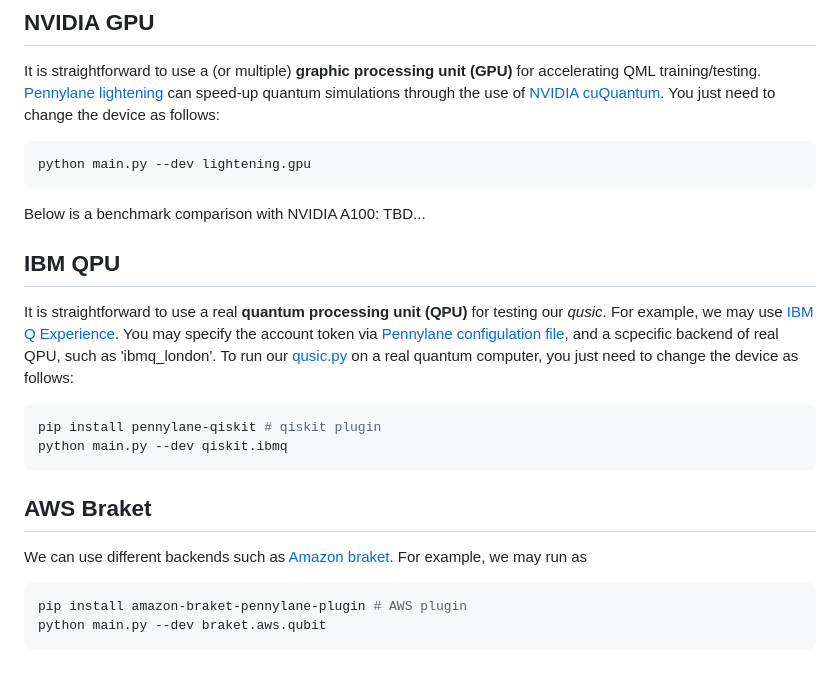
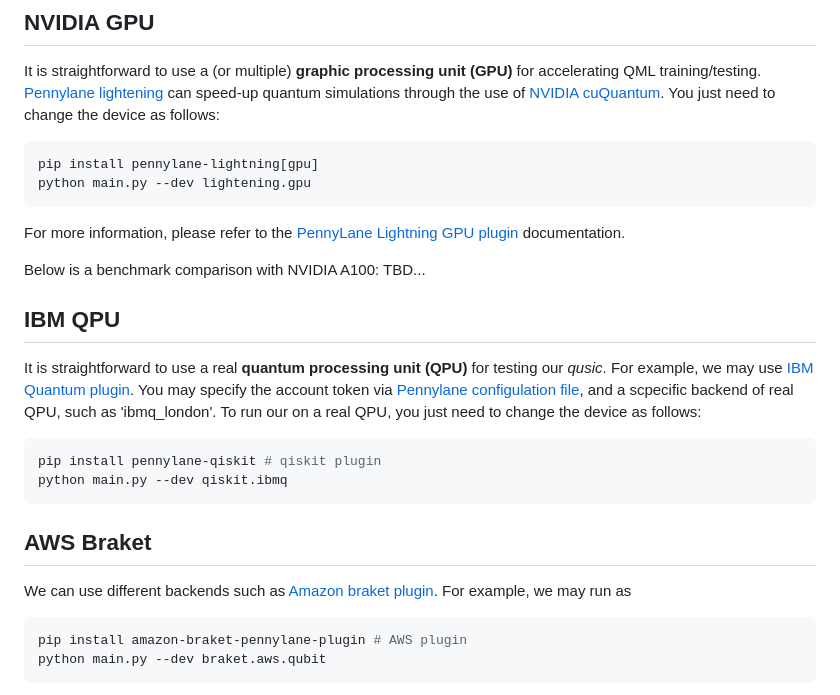
Before and after one commit to toshi-koike-akino/qxr, a Markdown page: README.md, the part around the change printed below. GitHub-like rendering.

````diff
--- a/README.md
+++ b/README.md
@@ -45,17 +116,20 @@ We use Blender for XR experience of QML. TBD...
 It is straightforward to use a (or multiple) **graphic processing unit (GPU)** for accelerating QML training/testing. [Pennylane lightening](https://pennylane.ai/blog/2022/07/lightning-fast-simulations-with-pennylane-and-the-nvidia-cuquantum-sdk/) can speed-up quantum simulations through the use of [NVIDIA cuQuantum](https://developer.nvidia.com/cuquantum-sdk). You just need to change the device as follows:
 
 ```bash
+pip install pennylane-lightning[gpu]
 python main.py --dev lightening.gpu
 ```
+
+For more information, please refer to the [PennyLane Lightning GPU plugin](https://docs.pennylane.ai/projects/lightning-gpu/en/latest/) documentation.
 
 Below is a benchmark comparison with NVIDIA A100: TBD...
 
 ## IBM QPU
 
 It is straightforward to use a real **quantum processing unit (QPU)** for testing our *qusic*.
-For example, we may use [IBM Q Experience](https://pennylaneqiskit.readthedocs.io/en/latest/devices/ibmq.html).
+For example, we may use [IBM Quantum plugin](https://pennylaneqiskit.readthedocs.io/en/latest/devices/ibmq.html).
 You may specify the account token via [Pennylane configulation file](https://pennylane.readthedocs.io/en/latest/introduction/configuration.html), and a scpecific backend of real QPU, such as 'ibmq_london'.
-To run our [qusic.py](./qusic.py) on a real quantum computer, you just need to change the device as follows:
+To run our on a real QPU, you just need to change the device as follows:
 
 ```bash
 pip install pennylane-qiskit # qiskit plugin
@@ -64,7 +138,7 @@ python main.py --dev qiskit.ibmq
 
 ## AWS Braket
 
-We can use different backends such as [Amazon braket](https://amazon-braket-pennylane-plugin-python.readthedocs.io/en/latest/).
+We can use different backends such as [Amazon braket plugin](https://amazon-braket-pennylane-plugin-python.readthedocs.io/en/latest/).
 For example, we may run as
 
 ```bash
````
Also changed, not shown: other parts of README.md (+77 -6 lines), images/draw_device.png (added), images/draw_gradient.png (added), images/plot_state_hover.png (added), 4 other files.
